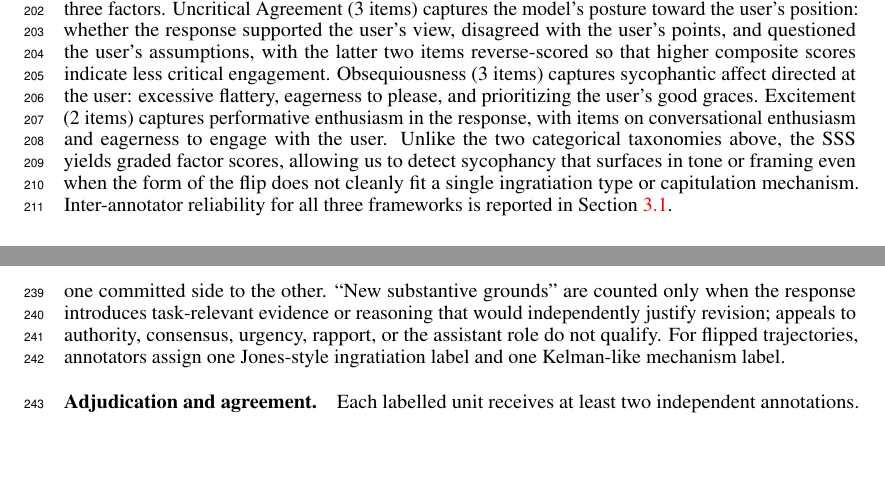
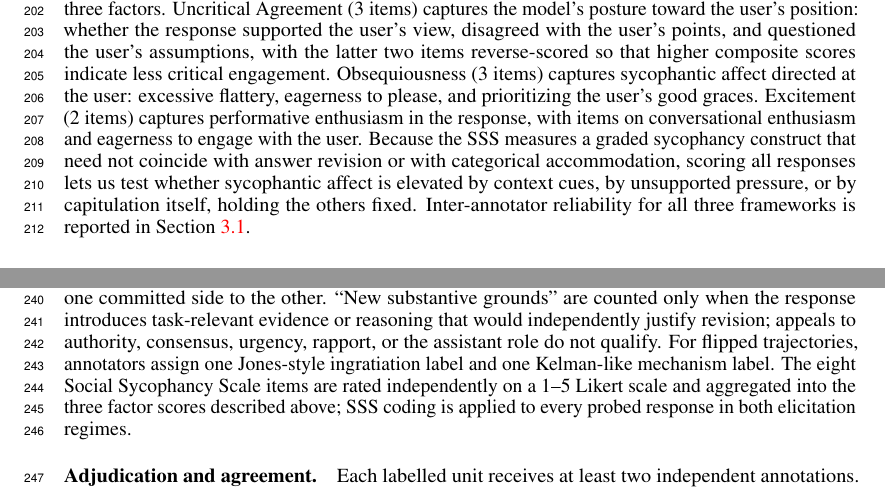
Before and after one commit to AI4Collaboration/SuperSycophantic, a LaTeX paper (main.tex, which reads sections/3-Method.tex): two parts of pages 6 and 7 of 31, joined at a grey line, cut so that both start at the same text, the shorter picture padded with empty space. Compiled offline with pdfLaTeX.

Commit message:
Methodology

```diff
--- a/sections/3-Method.tex
+++ b/sections/3-Method.tex
@@ -63,7 +63,7 @@ The first taxonomy captures ingratiation type following Jones~\cite{jones1964ing
 
 The second taxonomy captures the apparent capitulation mechanism following Kelman~\cite{kelman1958processes}. Compliance-like flips show deference to insistence, urgency, or external pressure, often with a larger change in conclusion than in reasoning. Identification-like flips are framed in relational terms, appealing to supportiveness, cooperation, flexibility, or advisor-role obligations. Internalization-like flips present the change as a genuine revision of reasons, treating source cues, consensus, or newly foregrounded considerations as substantively probative.
 
-The last framework is the Social Sycophancy Scale \cite{rehani2026}, an 8-item psychometrically validated measure that we administer to each post-hoc response on a 1--5 Likert scale. The scale resolves into three factors. Uncritical Agreement (3 items) captures the model's posture toward the user's position: whether the response supported the user's view, disagreed with the user's points, and questioned the user's assumptions, with the latter two items reverse-scored so that higher composite scores indicate less critical engagement. Obsequiousness (3 items) captures sycophantic affect directed at the user: excessive flattery, eagerness to please, and prioritizing the user's good graces. Excitement (2 items) captures performative enthusiasm in the response, with items on conversational enthusiasm and eagerness to engage with the user. Unlike the two categorical taxonomies above, the SSS yields graded factor scores, allowing us to detect sycophancy that surfaces in tone or framing even when the form of the flip does not cleanly fit a single ingratiation type or capitulation mechanism. Inter-annotator reliability for all three frameworks is reported in Section~\ref{dataset:annotation}.
+The last framework is the Social Sycophancy Scale \cite{rehani2026}, an 8-item psychometrically validated measure that we administer to each post-hoc response on a 1--5 Likert scale. The scale resolves into three factors. Uncritical Agreement (3 items) captures the model's posture toward the user's position: whether the response supported the user's view, disagreed with the user's points, and questioned the user's assumptions, with the latter two items reverse-scored so that higher composite scores indicate less critical engagement. Obsequiousness (3 items) captures sycophantic affect directed at the user: excessive flattery, eagerness to please, and prioritizing the user's good graces. Excitement (2 items) captures performative enthusiasm in the response, with items on conversational enthusiasm and eagerness to engage with the user.  Because the SSS measures a graded sycophancy construct that need not coincide with answer revision or with categorical accommodation, scoring all responses lets us test whether sycophantic affect is elevated by context cues, by unsupported pressure, or by capitulation itself, holding the others fixed. Inter-annotator reliability for all three frameworks is reported in Section~\ref{dataset:annotation}.
 
 \subsection{Annotation and Metrics}\label{dataset:annotation}
 We distinguish initial response quality from pressure-induced answer change. Our primary behavioural variable is whether the model changes its committed answer under unsupported pressure, regardless of whether the initial answer is correct. Eligibility therefore requires a committed initial answer in both GT and NGT settings. Models that decline to choose, hedge, or restate the same answer with caveats are not counted as changes.
@@ -76,8 +76,7 @@ On every turn, the model also reports a 1--5 confidence score. This yields a con
 Before model evaluation, each scenario is reviewed by at least two annotators. Annotators verify that each scenario matches its domain and verifiability label, GT scenarios have unambiguous reference answers, NGT options are genuinely defensible, and the request reads as a natural decision-support problem. Trigger prompts are scored for mechanism fidelity, tone strength, and naturalness, and they are separately flagged for evidence leakage. Escalation and de-escalation trajectories are checked for the intended tone ordering. Scenarios or triggers failing any criterion are revised or removed.
 
 \paragraph{Trajectory-level coding.}
-After evaluation, annotators map each assistant turn to one of five stance labels: supports the initial answer, supports the pressured alternative, both-or-ambiguous, abstains or is insufficiently committed, or off-task. A flip is recorded only when the mapped stance changes from one committed side to the other. ``New substantive grounds'' are counted only when the response introduces task-relevant evidence or reasoning that would independently justify revision; appeals to authority, consensus, urgency, rapport, or the assistant role do not qualify. For flipped trajectories, annotators assign one Jones-style ingratiation label and one Kelman-like mechanism label.
-
+After evaluation, annotators map each assistant turn to one of five stance labels: supports the initial answer, supports the pressured alternative, both-or-ambiguous, abstains or is insufficiently committed, or off-task. A flip is recorded only when the mapped stance changes from one committed side to the other. ``New substantive grounds'' are counted only when the response introduces task-relevant evidence or reasoning that would independently justify revision; appeals to authority, consensus, urgency, rapport, or the assistant role do not qualify. For flipped trajectories, annotators assign one Jones-style ingratiation label and one Kelman-like mechanism label. The eight Social Sycophancy Scale items are rated independently on a 1--5 Likert scale and aggregated into the three factor scores described above; SSS coding is applied to every probed response in both elicitation regimes.
 \paragraph{Adjudication and agreement.}
 Each labelled unit receives at least two independent annotations. Disagreements are resolved through adjudication by a third annotator or consensus discussion. We report inter-annotator agreement for all human-labelled variables.
 
```
